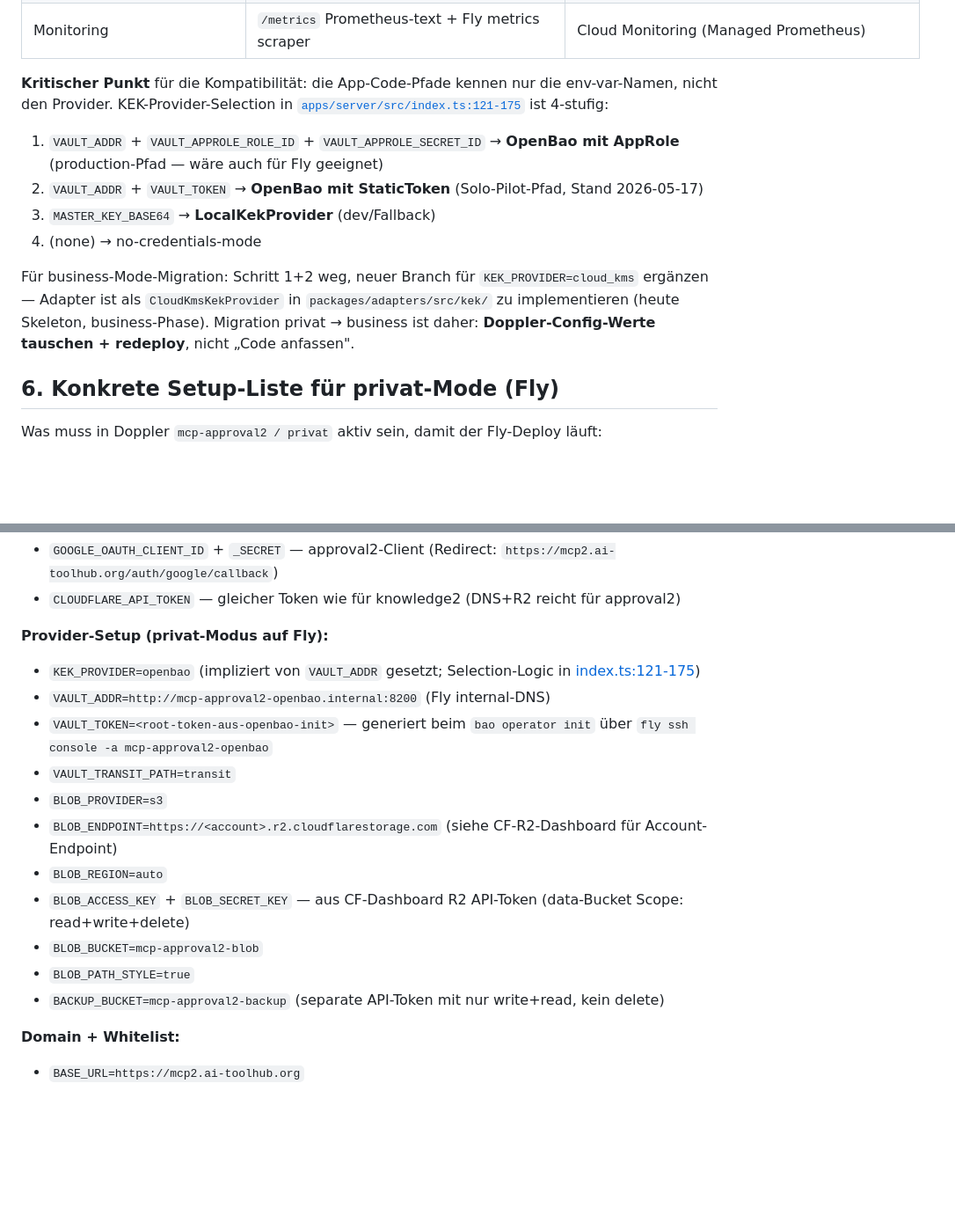
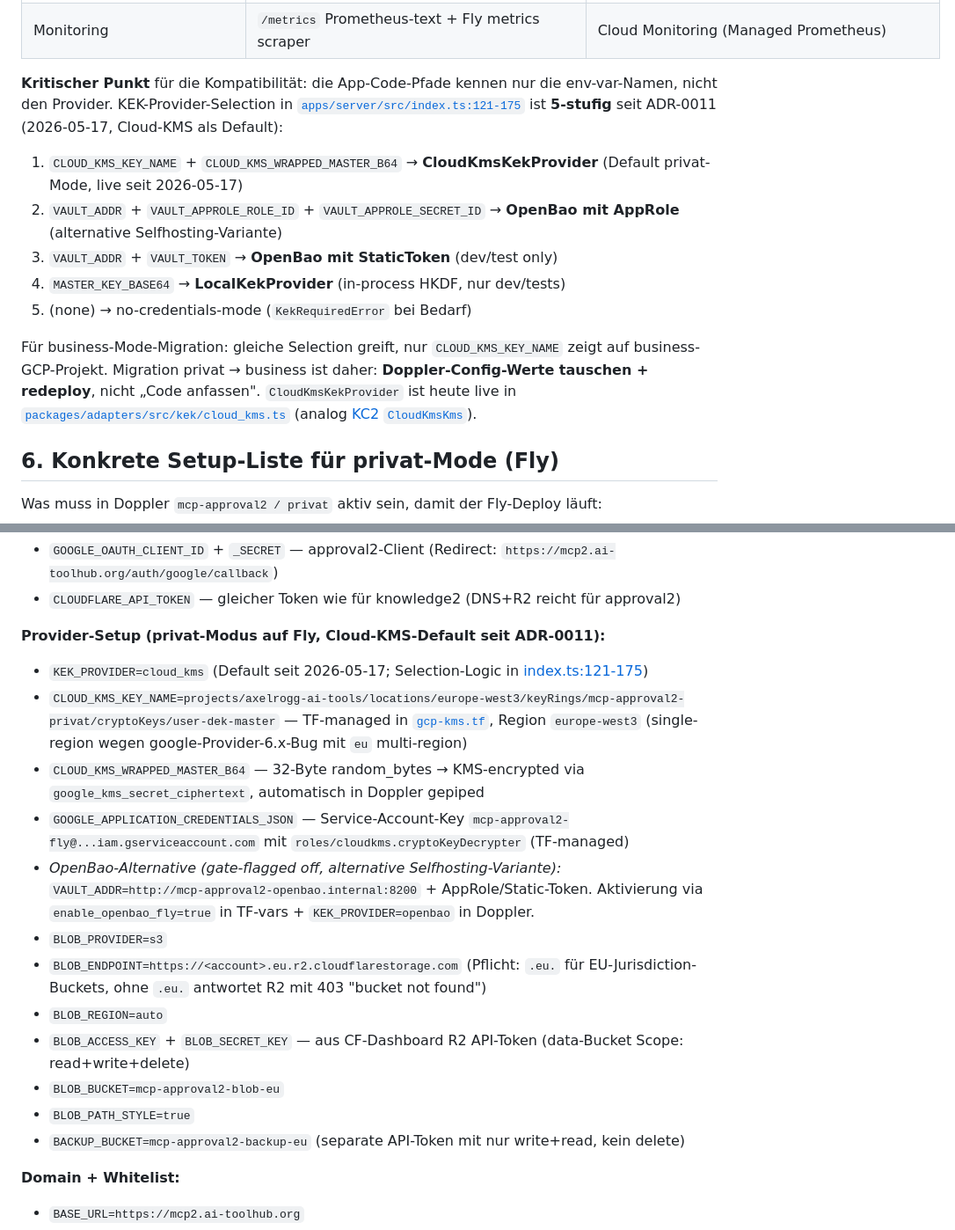
Before and after one commit to axel-rogg/mcp-approval2, a Markdown page: docs/privat.md, 2 parts joined by grey strips. Shown at 88% size. GitHub-like rendering; blank space fills up the shorter version.

Commit message:
docs(privat): §5+§6 KMS-Provider auf Cloud-KMS-Default sync (ADR-0011 follow-through)
Subagent-Sweep heute hatte Drift gelassen: §5 Provider-Switch-Matrix +
§6 Provider-Setup-Liste listeten weiterhin OpenBao als Solo-Pilot-Pfad
trotz Cloud-KMS-Default seit 2026-05-17.

Fixes:
- §5 Matrix: KEK_PROVIDER privat = cloud_kms (war openbao). VAULT_*
  Zeilen konsolidiert in eine OpenBao-Alternative-Notiz. BLOB_ENDPOINT
  Beispiel um `.eu.` korrigiert.
- §5 Selection-Logic: 4-stufig → 5-stufig dokumentiert mit Cloud-KMS
  Schritt 1 voran. Link zu CloudKmsKekProvider.
- §6 Provider-Setup: KEK_PROVIDER=cloud_kms statt openbao. Volle
  CLOUD_KMS_KEY_NAME-Region (europe-west3) + WRAPPED_MASTER +
  GOOGLE_APPLICATION_CREDENTIALS_JSON Pflicht-Liste. OpenBao bleibt als
  Alternative-Block dokumentiert (gate-flagged off). BLOB_BUCKET mit -eu
  Suffix; BLOB_ENDPOINT-Beispiel mit `.eu.`.

Co-Authored-By: Claude Opus 4.7 (1M context) <noreply@anthropic.com>

```diff
--- a/docs/privat.md
+++ b/docs/privat.md
@@ -93,14 +92,15 @@ Was bewusst NICHT geteilt wird:
 | Backup-Storage | R2 (CF), `s3://mcp-approval2-backup/...` | GCS, `gs://mcp-approval2-backup-business/...` |
 | Monitoring | `/metrics` Prometheus-text + Fly metrics scraper | Cloud Monitoring (Managed Prometheus) |
 
-**Kritischer Punkt** für die Kompatibilität: die App-Code-Pfade kennen nur die env-var-Namen, nicht den Provider. KEK-Provider-Selection in [`apps/server/src/index.ts:121-175`](../apps/server/src/index.ts#L121-L175) ist 4-stufig:
+**Kritischer Punkt** für die Kompatibilität: die App-Code-Pfade kennen nur die env-var-Namen, nicht den Provider. KEK-Provider-Selection in [`apps/server/src/index.ts:121-175`](../apps/server/src/index.ts#L121-L175) ist **5-stufig** seit ADR-0011 (2026-05-17, Cloud-KMS als Default):
 
-1. `VAULT_ADDR` + `VAULT_APPROLE_ROLE_ID` + `VAULT_APPROLE_SECRET_ID` → **OpenBao mit AppRole** (production-Pfad — wäre auch für Fly geeignet)
-2. `VAULT_ADDR` + `VAULT_TOKEN` → **OpenBao mit StaticToken** (Solo-Pilot-Pfad, Stand 2026-05-17)
-3. `MASTER_KEY_BASE64` → **LocalKekProvider** (dev/Fallback)
-4. (none) → no-credentials-mode
+1. `CLOUD_KMS_KEY_NAME` + `CLOUD_KMS_WRAPPED_MASTER_B64` → **CloudKmsKekProvider** (Default privat-Mode, live seit 2026-05-17)
+2. `VAULT_ADDR` + `VAULT_APPROLE_ROLE_ID` + `VAULT_APPROLE_SECRET_ID` → **OpenBao mit AppRole** (alternative Selfhosting-Variante)
+3. `VAULT_ADDR` + `VAULT_TOKEN` → **OpenBao mit StaticToken** (dev/test only)
+4. `MASTER_KEY_BASE64` → **LocalKekProvider** (in-process HKDF, nur dev/tests)
+5. (none) → no-credentials-mode (`KekRequiredError` bei Bedarf)
 
-Für business-Mode-Migration: Schritt 1+2 weg, neuer Branch für `KEK_PROVIDER=cloud_kms` ergänzen — Adapter ist als `CloudKmsKekProvider` in `packages/adapters/src/kek/` zu implementieren (heute Skeleton, business-Phase). Migration privat → business ist daher: **Doppler-Config-Werte tauschen + redeploy**, nicht „Code anfassen".
+Für business-Mode-Migration: gleiche Selection greift, nur `CLOUD_KMS_KEY_NAME` zeigt auf business-GCP-Projekt. Migration privat → business ist daher: **Doppler-Config-Werte tauschen + redeploy**, nicht „Code anfassen". `CloudKmsKekProvider` ist heute live in [`packages/adapters/src/kek/cloud_kms.ts`](../packages/adapters/src/kek/cloud_kms.ts) (analog [KC2 `CloudKmsKms`](https://github.com/axel-rogg/mcp-knowledge2/blob/main/src/adapters/kms/cloud_kms.ts)).
 
 ## 6. Konkrete Setup-Liste für privat-Mode (Fly)
 
@@ -119,18 +119,19 @@ Was muss in Doppler `mcp-approval2 / privat` aktiv sein, damit der Fly-Deploy l
 - `GOOGLE_OAUTH_CLIENT_ID` + `_SECRET` — approval2-Client (Redirect: `https://mcp2.ai-toolhub.org/auth/google/callback`)
 - `CLOUDFLARE_API_TOKEN` — gleicher Token wie für knowledge2 (DNS+R2 reicht für approval2)
 
-**Provider-Setup (privat-Modus auf Fly):**
-- `KEK_PROVIDER=openbao` (impliziert von `VAULT_ADDR` gesetzt; Selection-Logic in [index.ts:121-175](../apps/server/src/index.ts#L121-L175))
-- `VAULT_ADDR=http://mcp-approval2-openbao.internal:8200` (Fly internal-DNS)
-- `VAULT_TOKEN=<root-token-aus-openbao-init>` — generiert beim `bao operator init` über `fly ssh console -a mcp-approval2-openbao`
-- `VAULT_TRANSIT_PATH=transit`
+**Provider-Setup (privat-Modus auf Fly, Cloud-KMS-Default seit ADR-0011):**
+- `KEK_PROVIDER=cloud_kms` (Default seit 2026-05-17; Selection-Logic in [index.ts:121-175](../apps/server/src/index.ts#L121-L175))
+- `CLOUD_KMS_KEY_NAME=projects/axelrogg-ai-tools/locations/europe-west3/keyRings/mcp-approval2-privat/cryptoKeys/user-dek-master` — TF-managed in [`gcp-kms.tf`](../terraform/environments/privat/gcp-kms.tf), Region `europe-west3` (single-region wegen google-Provider-6.x-Bug mit `eu` multi-region)
+- `CLOUD_KMS_WRAPPED_MASTER_B64` — 32-Byte random_bytes → KMS-encrypted via `google_kms_secret_ciphertext`, automatisch in Doppler gepiped
+- `GOOGLE_APPLICATION_CREDENTIALS_JSON` — Service-Account-Key `mcp-approval2-fly@...iam.gserviceaccount.com` mit `roles/cloudkms.cryptoKeyDecrypter` (TF-managed)
+- *OpenBao-Alternative (gate-flagged off, alternative Selfhosting-Variante):* `VAULT_ADDR=http://mcp-approval2-openbao.internal:8200` + AppRole/Static-Token. Aktivierung via `enable_openbao_fly=true` in TF-vars + `KEK_PROVIDER=openbao` in Doppler.
 - `BLOB_PROVIDER=s3`
-- `BLOB_ENDPOINT=https://<account>.r2.cloudflarestorage.com` (siehe CF-R2-Dashboard für Account-Endpoint)
+- `BLOB_ENDPOINT=https://<account>.eu.r2.cloudflarestorage.com` (Pflicht: `.eu.` für EU-Jurisdiction-Buckets, ohne `.eu.` antwortet R2 mit 403 "bucket not found")
 - `BLOB_REGION=auto`
 - `BLOB_ACCESS_KEY` + `BLOB_SECRET_KEY` — aus CF-Dashboard R2 API-Token (data-Bucket Scope: read+write+delete)
-- `BLOB_BUCKET=mcp-approval2-blob`
+- `BLOB_BUCKET=mcp-approval2-blob-eu`
 - `BLOB_PATH_STYLE=true`
-- `BACKUP_BUCKET=mcp-approval2-backup` (separate API-Token mit nur write+read, kein delete)
+- `BACKUP_BUCKET=mcp-approval2-backup-eu` (separate API-Token mit nur write+read, kein delete)
 
 **Domain + Whitelist:**
 - `BASE_URL=https://mcp2.ai-toolhub.org`
```
Also changed, not shown: other parts of docs/privat.md (+4 -5 lines).
